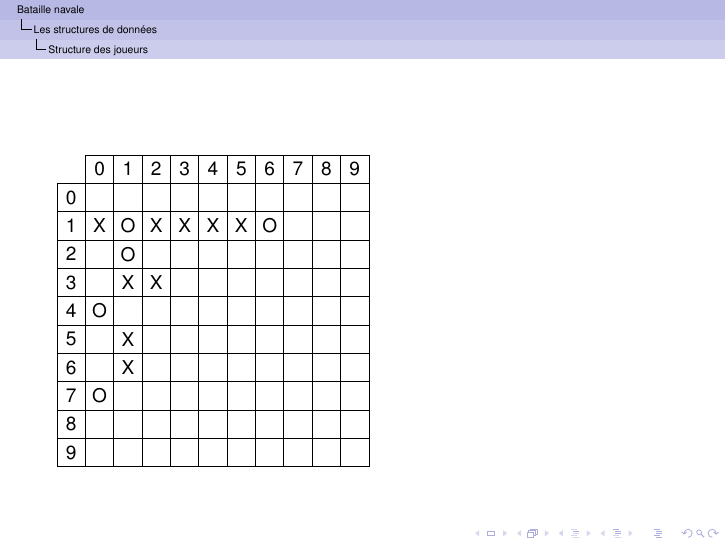
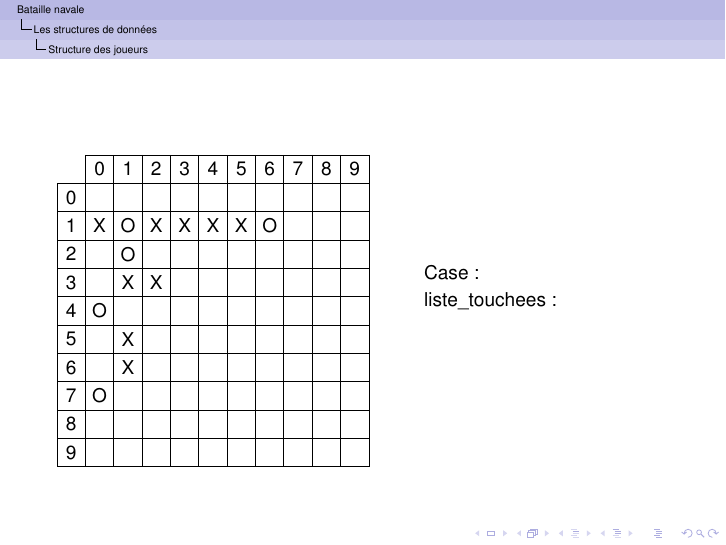
Before and after one commit to Abunux/pyBatNav, LaTeX slides (Diaporama/Muller_ISN2016_BatailleNavale_Diapo.tex): page 35 of 152. The pictures show the PDF file Diaporama/Muller_ISN2016_BatailleNavale_Diapo.pdf that the author committed with the source.

Commit message:
modifié:         Diaporama/Muller_ISN2016_BatailleNavale_Diapo.log 	modifié:         Diaporama/Muller_ISN2016_BatailleNavale_Diapo.pdf 	modifié:         Diaporama/Muller_ISN2016_BatailleNavale_Diapo.synctex.gz 	modifié:         Diaporama/Muller_ISN2016_BatailleNavale_Diapo.tex 	nouveau fichier: Diaporama/media/CC-Logo.png 	nouveau fichier: Diaporama/media/academie.jpg 	nouveau fichier: Diaporama/media/distrib_HAL_niveau=1_n=1000000.png 	nouveau fichier: Diaporama/media/distrib_HAL_niveau=2_n=10000.png 	nouveau fichier: Diaporama/media/distrib_HAL_niveau=2_n=1000000.png 	nouveau fichier: Diaporama/media/distrib_HAL_niveau=3_n=10000.png 	nouveau fichier: Diaporama/media/distrib_HAL_niveau=3_n=1000000.png 	nouveau fichier: Diaporama/media/distrib_HAL_niveau=4(10)_n=10000.png 	nouveau fichier: Diaporama/media/distrib_HAL_niveau=4(10)_n=100000.png 	nouveau fichier: Diaporama/media/distrib_HAL_niveau=4(100)_n=10000.png 	nouveau fichier: Diaporama/media/distrib_HAL_niveau=4(1000)_n=1000.png 	nouveau fichier: Diaporama/media/distrib_HAL_niveau=4(10000)_n=100.png 	nouveau fichier: Diaporama/media/distrib_HAL_niveau=5_n=1000000.png 	nouveau fichier: Diaporama/media/distrib_HAL_niveau=6(60)_n=10000.png 	nouveau fichier: Diaporama/media/distrib_HAL_niveau=6(70)_n=1000.png

```diff
--- a/Diaporama/Muller_ISN2016_BatailleNavale_Diapo.tex
+++ b/Diaporama/Muller_ISN2016_BatailleNavale_Diapo.tex
@@ -316,6 +316,10 @@ Flotte aléatoire :
 \end{column}
 
 \begin{column}{0.4\textwidth}
+Case :
+
+liste\_touchees :
+
 
 
 \end{column}
```
Also changed, not shown: Diaporama/Muller_ISN2016_BatailleNavale_Diapo.pdf, Diaporama/media/CC-Logo.png (added), Diaporama/media/academie.jpg (added), Diaporama/media/distrib_HAL_niveau=1_n=1000000.png (added), Diaporama/media/distrib_HAL_niveau=2_n=10000.png (added), Diaporama/media/distrib_HAL_niveau=2_n=1000000.png (added), Diaporama/media/distrib_HAL_niveau=3_n=10000.png (added), Diaporama/media/distrib_HAL_niveau=3_n=1000000.png (added), Diaporama/media/distrib_HAL_niveau=4(10)_n=10000.png (added), Diaporama/media/distrib_HAL_niveau=4(10)_n=100000.png (added), Diaporama/media/distrib_HAL_niveau=4(100)_n=10000.png (added), Diaporama/media/distrib_HAL_niveau=4(1000)_n=1000.png (added), Diaporama/media/distrib_HAL_niveau=4(10000)_n=100.png (added), Diaporama/media/distrib_HAL_niveau=5_n=1000000.png (added), 2 more files, 2 other files.
